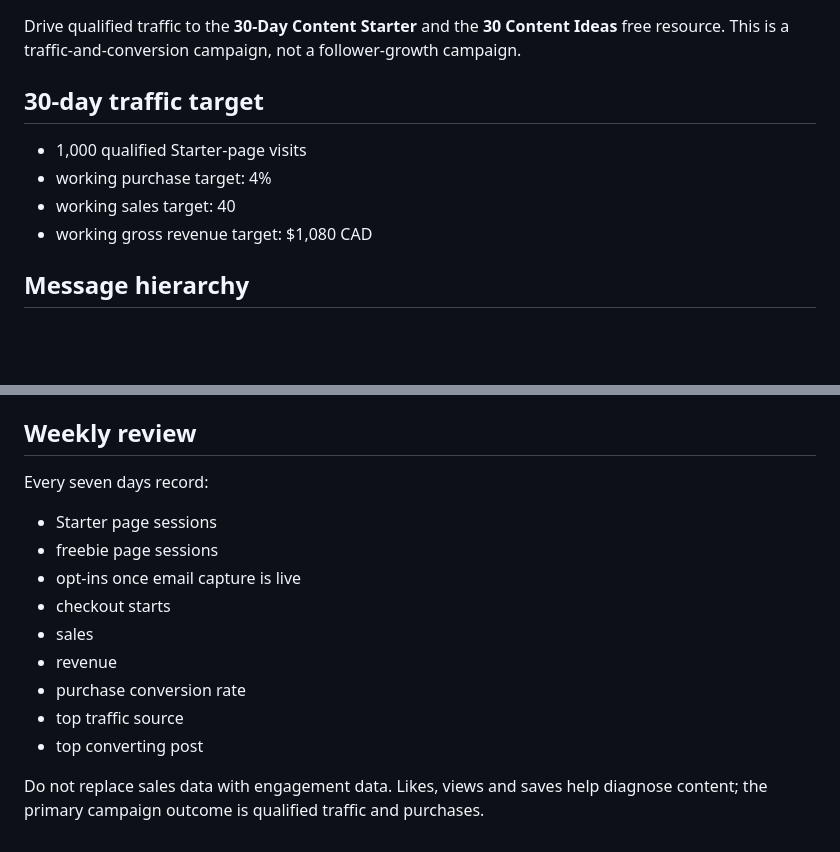
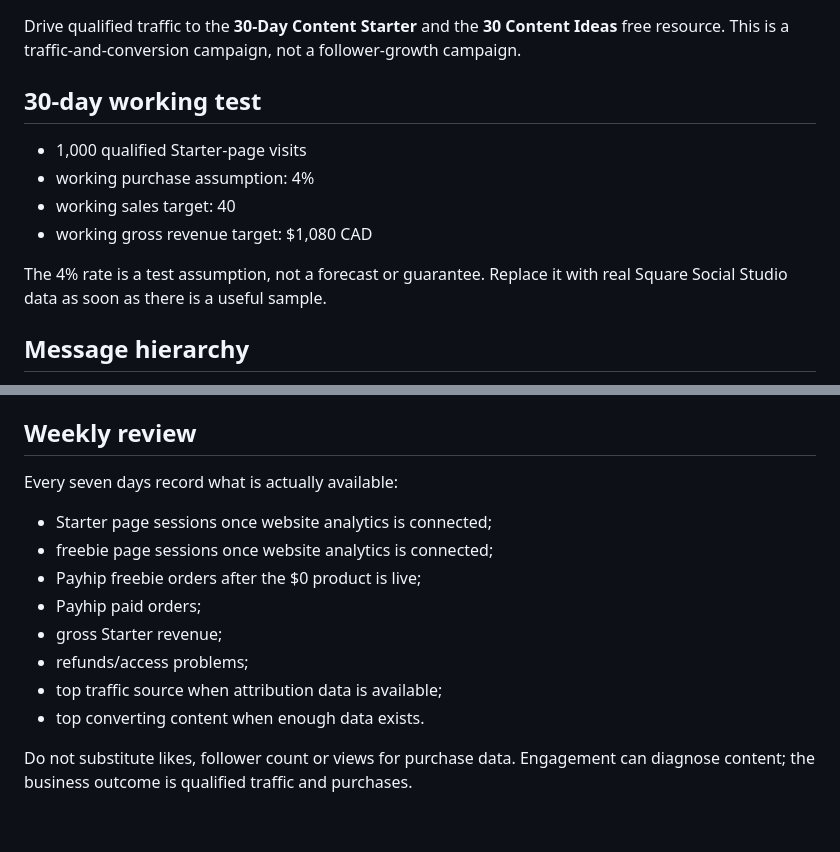
Before and after one commit to noshabanqureshi-arch/noshabanqureshi-arch.github.io, a Markdown page: launch/FIRST_1000_CONTENT_PLAN.md, 2 parts joined by grey strips. Rendered like a GitHub page; blank space fills up the shorter version.

Commit message:
Align first-1000 plan with current launch assets

```diff
--- a/launch/FIRST_1000_CONTENT_PLAN.md
+++ b/launch/FIRST_1000_CONTENT_PLAN.md
@@ -3,11 +3,13 @@
 ## Objective
 Drive qualified traffic to the **30-Day Content Starter** and the **30 Content Ideas** free resource. This is a traffic-and-conversion campaign, not a follower-growth campaign.
 
-## 30-day traffic target
+## 30-day working test
 - 1,000 qualified Starter-page visits
-- working purchase target: 4%
+- working purchase assumption: 4%
 - working sales target: 40
 - working gross revenue target: $1,080 CAD
+
+The 4% rate is a test assumption, not a forecast or guarantee. Replace it with real Square Social Studio data as soon as there is a useful sample.
 
 ## Message hierarchy
 1. You do not need more random content ideas.
@@ -136,14 +99,13 @@ Example:
 
 ## Weekly review
-Every seven days record:
-- Starter page sessions
-- freebie page sessions
-- opt-ins once email capture is live
-- checkout starts
-- sales
-- revenue
-- purchase conversion rate
-- top traffic source
-- top converting post
+Every seven days record what is actually available:
+- Starter page sessions once website analytics is connected;
+- freebie page sessions once website analytics is connected;
+- Payhip freebie orders after the $0 product is live;
+- Payhip paid orders;
+- gross Starter revenue;
+- refunds/access problems;
+- top traffic source when attribution data is available;
+- top converting content when enough data exists.
 
-Do not replace sales data with engagement data. Likes, views and saves help diagnose content; the primary campaign outcome is qualified traffic and purchases.
+Do not substitute likes, follower count or views for purchase data. Engagement can diagnose content; the business outcome is qualified traffic and purchases.
```
Also changed, not shown: other parts of launch/FIRST_1000_CONTENT_PLAN.md (+36 -75 lines).
